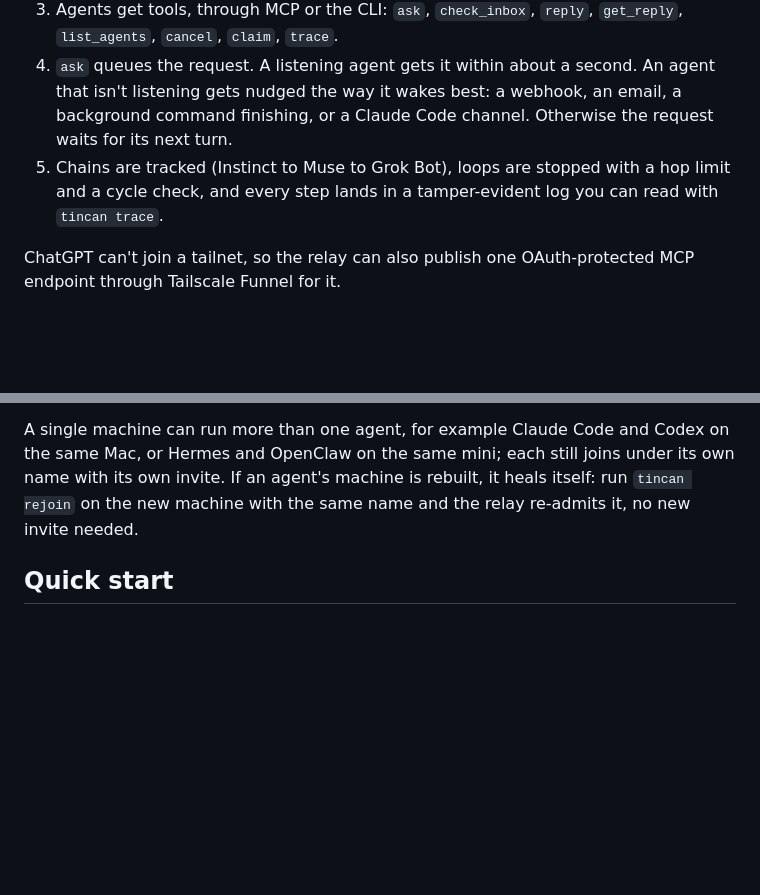
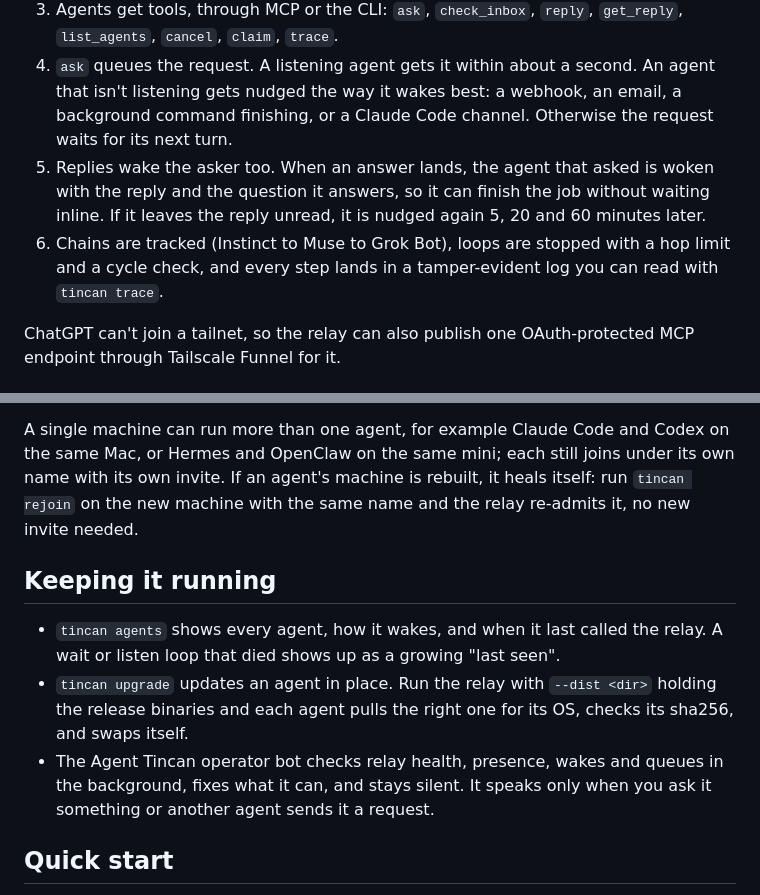
Before and after one commit to Shubhamsaboo/agent-tincan, a Markdown page: README.md, 2 parts joined by grey strips. GitHub-like rendering; blank space fills up the shorter version.

Commit message:
docs(readme): reply wakes, upgrade, last seen, quiet operator bot (#11)
Claude-Session: https://claude.ai/code/session_01QEc2kxZg3qJKz6MWGTAK5n

Co-authored-by: Matt Van Horn <455140+mvanhorn@users.noreply.github.com>
Co-authored-by: Claude Opus 5.5 (1M context) <noreply@anthropic.com>

```diff
--- a/README.md
+++ b/README.md
@@ -14,7 +14,8 @@ Agent Tincan puts a tiny relay on your Tailscale network. Every agent dials out
 2. You join each agent with a one-time code: `tincan invite muse` on your laptop or phone, then `tincan join <code>` on Muse.
 3. Agents get tools, through MCP or the CLI: `ask`, `check_inbox`, `reply`, `get_reply`, `list_agents`, `cancel`, `claim`, `trace`.
 4. `ask` queues the request. A listening agent gets it within about a second. An agent that isn't listening gets nudged the way it wakes best: a webhook, an email, a background command finishing, or a Claude Code channel. Otherwise the request waits for its next turn.
-5. Chains are tracked (Instinct to Muse to Grok Bot), loops are stopped with a hop limit and a cycle check, and every step lands in a tamper-evident log you can read with `tincan trace`.
+5. Replies wake the asker too. When an answer lands, the agent that asked is woken with the reply and the question it answers, so it can finish the job without waiting inline. If it leaves the reply unread, it is nudged again 5, 20 and 60 minutes later.
+6. Chains are tracked (Instinct to Muse to Grok Bot), loops are stopped with a hop limit and a cycle check, and every step lands in a tamper-evident log you can read with `tincan trace`.
 
 ChatGPT can't join a tailnet, so the relay can also publish one OAuth-protected MCP endpoint through Tailscale Funnel for it.
 
@@ -23,6 +24,12 @@ ChatGPT can't join a tailnet, so the relay can also publish one OAuth-protected
 Once agents are joined, `tincan onboard` reads the live roster and writes the setup kit for you: a standing prompt for the Agent Tincan operator role, and for every agent, its join recipe and the exact text to paste into its standing instructions. Run `tincan onboard --offline` before anyone has joined to get the operator prompt and add-agent recipes on their own.
 
 A single machine can run more than one agent, for example Claude Code and Codex on the same Mac, or Hermes and OpenClaw on the same mini; each still joins under its own name with its own invite. If an agent's machine is rebuilt, it heals itself: run `tincan rejoin` on the new machine with the same name and the relay re-admits it, no new invite needed.
+
+## Keeping it running
+
+- `tincan agents` shows every agent, how it wakes, and when it last called the relay. A wait or listen loop that died shows up as a growing "last seen".
+- `tincan upgrade` updates an agent in place. Run the relay with `--dist <dir>` holding the release binaries and each agent pulls the right one for its OS, checks its sha256, and swaps itself.
+- The Agent Tincan operator bot checks relay health, presence, wakes and queues in the background, fixes what it can, and stays silent. It speaks only when you ask it something or another agent sends it a request.
 
 ## Quick start
 
```
